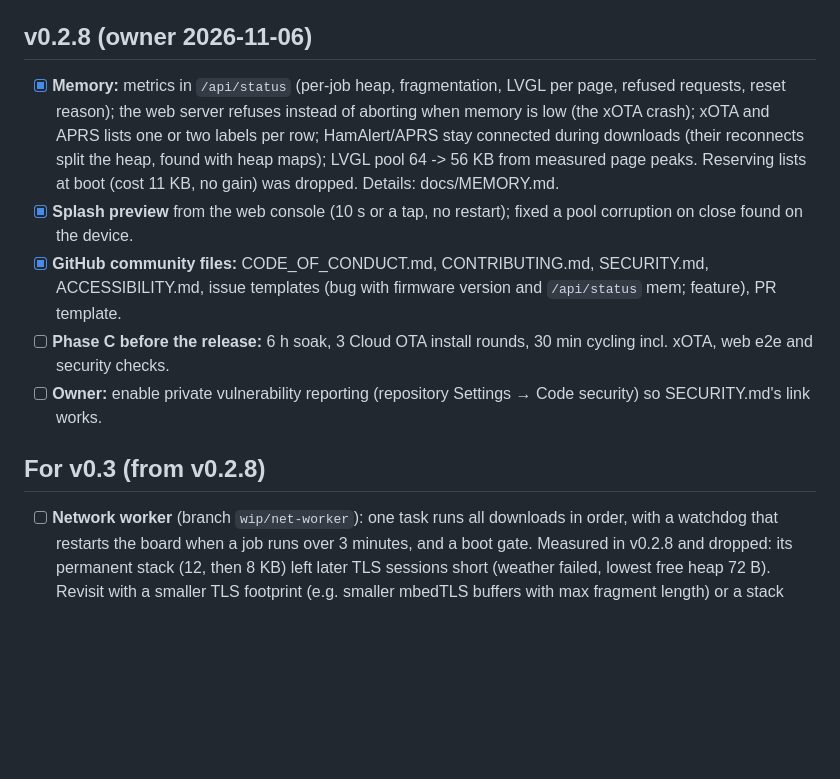
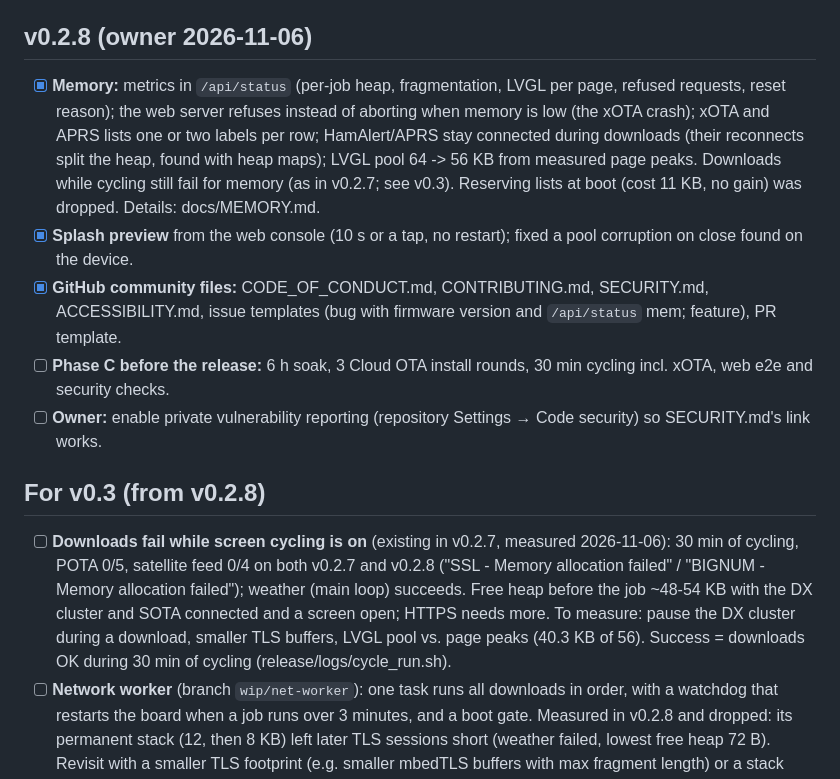
Before and after one commit to bmp/QRPickle, a Markdown page: docs/TASKS.md, the part around the change. Rendered like a GitHub page; blank space fills up the shorter version.

Commit message:
v0.2.8 notes: measured claims only; known issue: downloads fail while cycling (as in v0.2.7)
Co-Authored-By: Claude Opus 5.5 <noreply@anthropic.com>

```diff
--- a/docs/TASKS.md
+++ b/docs/TASKS.md
@@ -67,13 +67,14 @@ Order: data source -> rating model -> bands -> band-conditions screen -> privacy
 - [ ] **TLS errors as numeric codes (re-check in the spike)** (moved here by the owner 2026-10-12: the framework's `ssl_client.cpp` also uses the error-text table, so the saving needs a framework patch; re-evaluate with the port) (~15 KB flash): log mbedTLS's standard negative hex codes instead of `mbedtls_strerror`'s text table, keep text for the few common ones (`-0x7F00` out of memory, `-0x2700` certificate verification failed, timeouts, connection closed) and document them in `docs/DEBUGGING.md`.
 
 ## v0.2.8 (owner 2026-11-06)
-- [x] **Memory:** metrics in `/api/status` (per-job heap, fragmentation, LVGL per page, refused requests, reset reason); the web server refuses instead of aborting when memory is low (the xOTA crash); xOTA and APRS lists one or two labels per row; HamAlert/APRS stay connected during downloads (their reconnects split the heap, found with heap maps); LVGL pool 64 -> 56 KB from measured page peaks. Reserving lists at boot (cost 11 KB, no gain) was dropped. Details: docs/MEMORY.md.
+- [x] **Memory:** metrics in `/api/status` (per-job heap, fragmentation, LVGL per page, refused requests, reset reason); the web server refuses instead of aborting when memory is low (the xOTA crash); xOTA and APRS lists one or two labels per row; HamAlert/APRS stay connected during downloads (their reconnects split the heap, found with heap maps); LVGL pool 64 -> 56 KB from measured page peaks. Downloads while cycling still fail for memory (as in v0.2.7; see v0.3). Reserving lists at boot (cost 11 KB, no gain) was dropped. Details: docs/MEMORY.md.
 - [x] **Splash preview** from the web console (10 s or a tap, no restart); fixed a pool corruption on close found on the device.
 - [x] **GitHub community files:** CODE_OF_CONDUCT.md, CONTRIBUTING.md, SECURITY.md, ACCESSIBILITY.md, issue templates (bug with firmware version and `/api/status` mem; feature), PR template.
 - [ ] **Phase C before the release:** 6 h soak, 3 Cloud OTA install rounds, 30 min cycling incl. xOTA, web e2e and security checks.
 - [ ] **Owner:** enable private vulnerability reporting (repository Settings → Code security) so SECURITY.md's link works.
 
 ## For v0.3 (from v0.2.8)
+- [ ] **Downloads fail while screen cycling is on** (existing in v0.2.7, measured 2026-11-06): 30 min of cycling, POTA 0/5, satellite feed 0/4 on both v0.2.7 and v0.2.8 ("SSL - Memory allocation failed" / "BIGNUM - Memory allocation failed"); weather (main loop) succeeds. Free heap before the job ~48-54 KB with the DX cluster and SOTA connected and a screen open; HTTPS needs more. To measure: pause the DX cluster during a download, smaller TLS buffers, LVGL pool vs. page peaks (40.3 KB of 56). Success = downloads OK during 30 min of cycling (release/logs/cycle_run.sh).
 - [ ] **Network worker** (branch `wip/net-worker`): one task runs all downloads in order, with a watchdog that restarts the board when a job runs over 3 minutes, and a boot gate. Measured in v0.2.8 and dropped: its permanent stack (12, then 8 KB) left later TLS sessions short (weather failed, lowest free heap 72 B). Revisit with a smaller TLS footprint (e.g. smaller mbedTLS buffers with max fragment length) or a stack shared with an existing task.
 - [ ] **Job watchdog without the worker:** a download that never returns holds NetLock and the board stops answering on the network (seen once in a heap-map test build: the feed job hung over an hour). The `space` crashlog slot now shows where; add an overall deadline per download.
 
```
Also changed, not shown: CHANGELOG.md (+8 -4 lines), docs/MEMORY.md (+6 -1 lines).
